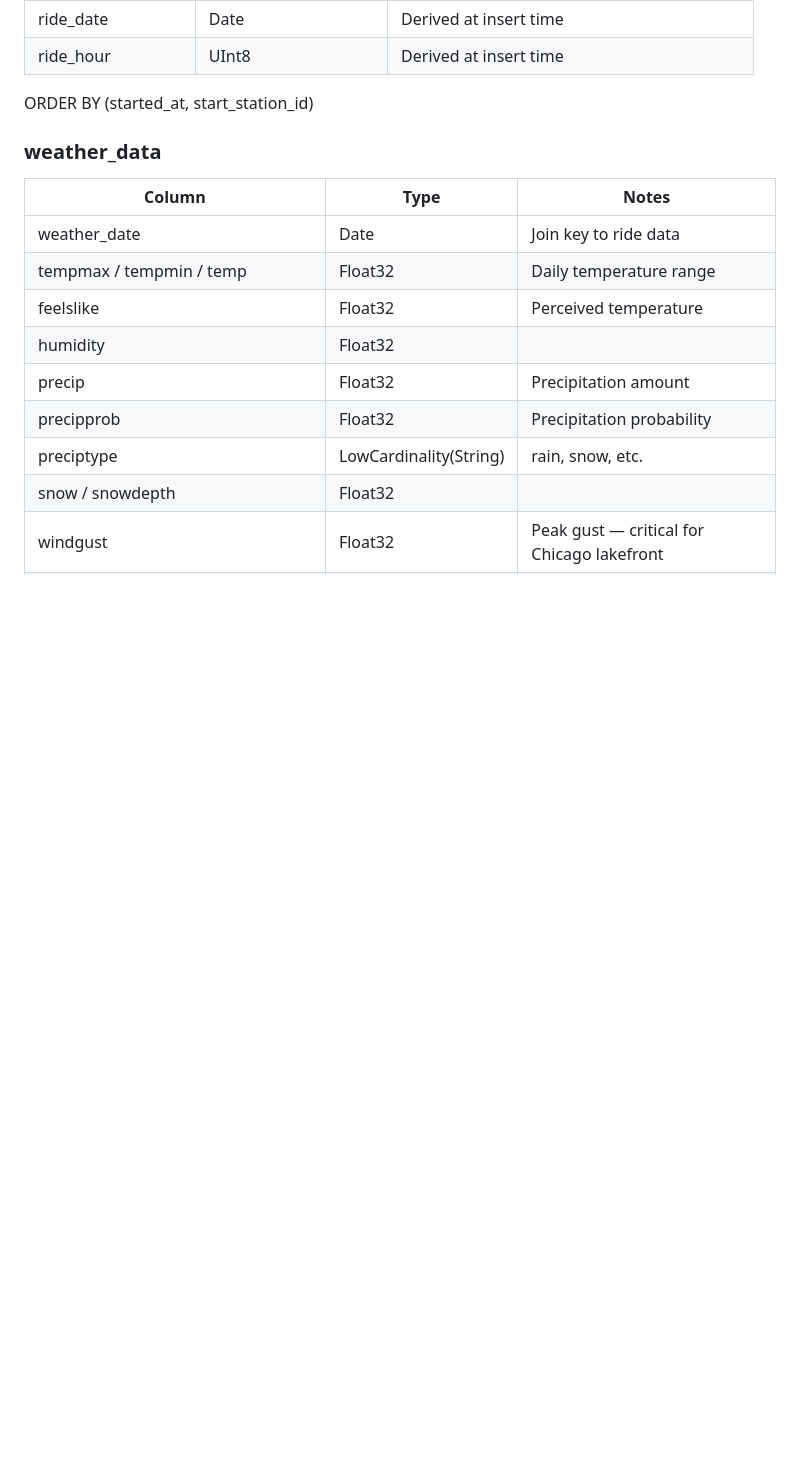
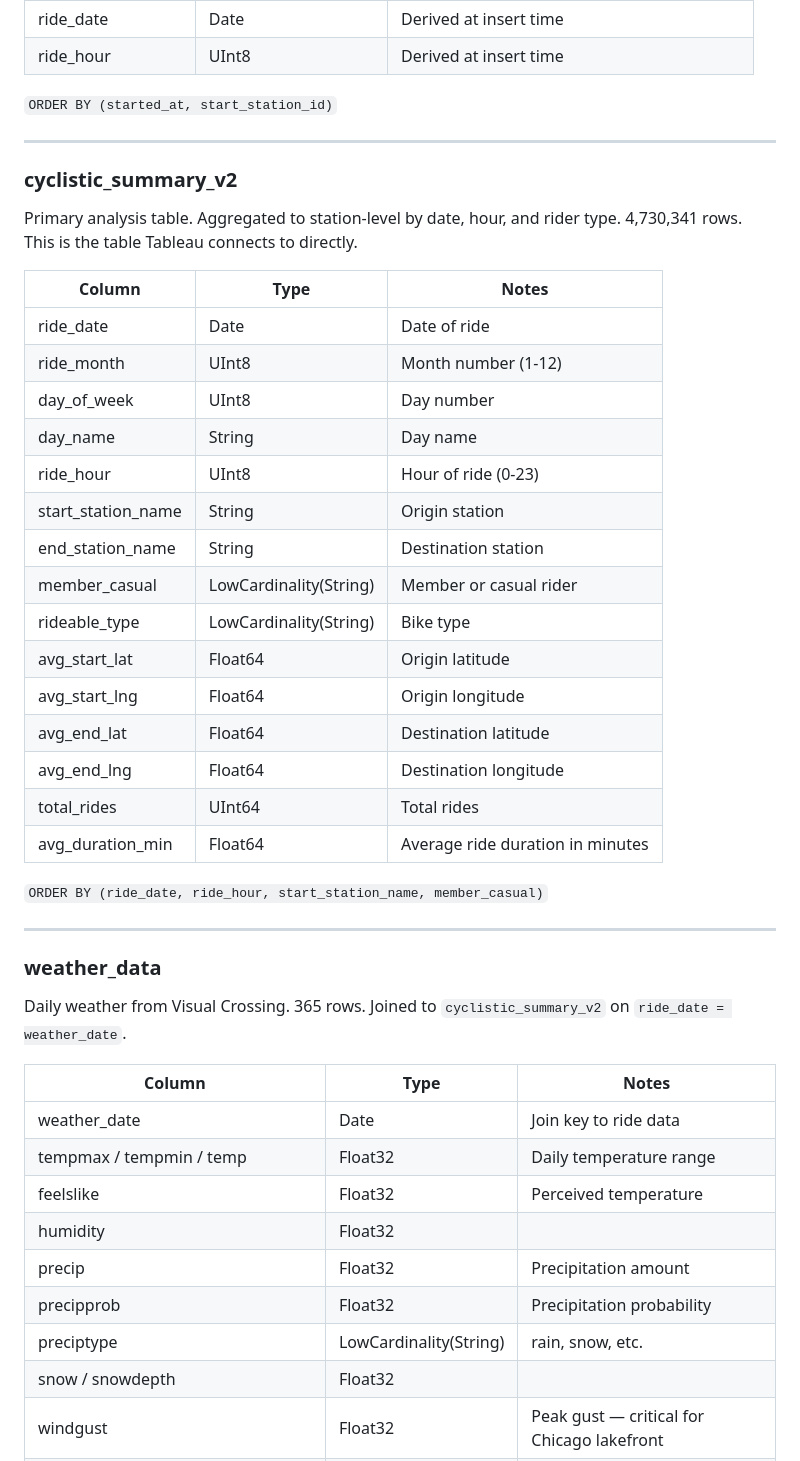
Before and after one commit to CosbyCD/Current-Projects, a Markdown page: Cyclistic-Phase2/README.md, the part around one of its changes. GitHub-like rendering; blank space fills up the shorter version.

```diff
--- a/Cyclistic-Phase2/README.md
+++ b/Cyclistic-Phase2/README.md
@@ -77,9 +82,38 @@ Raw monthly CSV data is downloaded from the Divvy public S3 bucket, cleaned and
 | ride_date | Date | Derived at insert time |
 | ride_hour | UInt8 | Derived at insert time |
 
-ORDER BY (started_at, start_station_id)
+`ORDER BY (started_at, start_station_id)`
+
+---
+
+### cyclistic_summary_v2
+Primary analysis table. Aggregated to station-level by date, hour, and rider type. 4,730,341 rows. This is the table Tableau connects to directly.
+
+| Column | Type | Notes |
+|---|---|---|
+| ride_date | Date | Date of ride |
+| ride_month | UInt8 | Month number (1-12) |
+| day_of_week | UInt8 | Day number |
+| day_name | String | Day name |
+| ride_hour | UInt8 | Hour of ride (0-23) |
+| start_station_name | String | Origin station |
+| end_station_name | String | Destination station |
+| member_casual | LowCardinality(String) | Member or casual rider |
+| rideable_type | LowCardinality(String) | Bike type |
+| avg_start_lat | Float64 | Origin latitude |
+| avg_start_lng | Float64 | Origin longitude |
+| avg_end_lat | Float64 | Destination latitude |
+| avg_end_lng | Float64 | Destination longitude |
+| total_rides | UInt64 | Total rides |
+| avg_duration_min | Float64 | Average ride duration in minutes |
+
+`ORDER BY (ride_date, ride_hour, start_station_name, member_casual)`
+
+---
 
 ### weather_data
+Daily weather from Visual Crossing. 365 rows. Joined to `cyclistic_summary_v2` on `ride_date = weather_date`.
+
 | Column | Type | Notes |
 |---|---|---|
 | weather_date | Date | Join key to ride data |
```
Also changed, not shown: other parts of Cyclistic-Phase2/README.md (+74 -18 lines).
